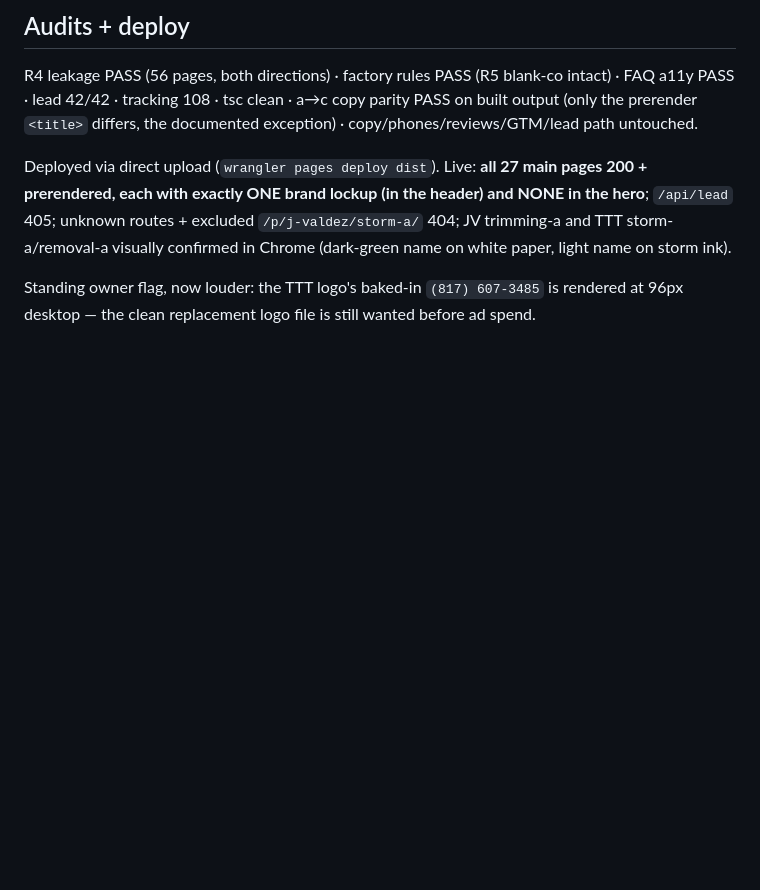
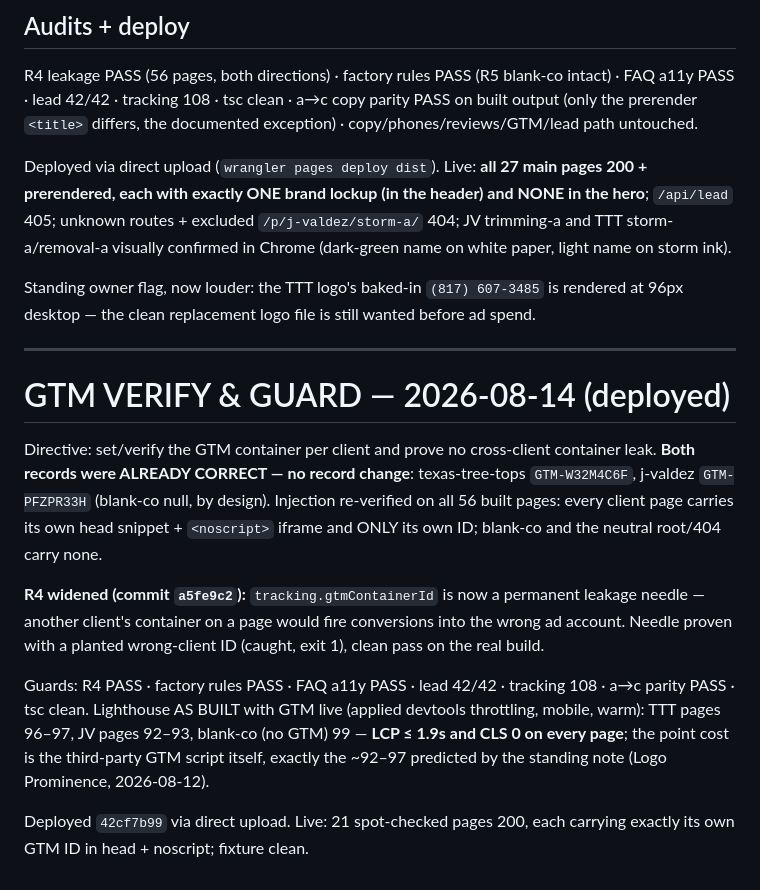
Before and after one commit to Sosa24369/-tree-template-factory-, a Markdown page: docs/BUILD-LOG.md, the part around the change. GitHub-like rendering; blank space fills up the shorter version.

Commit message:
GTM verify & guard: BUILD-LOG entry
Co-Authored-By: Claude Fable 5 <noreply@anthropic.com>

```diff
--- a/docs/BUILD-LOG.md
+++ b/docs/BUILD-LOG.md
@@ -1302,3 +1302,29 @@ confirmed in Chrome (dark-green name on white paper, light name on storm ink).
 Standing owner flag, now louder: the TTT logo's baked-in `(817) 607-3485` is
 rendered at 96px desktop — the clean replacement logo file is still wanted
 before ad spend.
+
+---
+
+# GTM VERIFY & GUARD — 2026-08-14 (deployed)
+
+Directive: set/verify the GTM container per client and prove no cross-client
+container leak. **Both records were ALREADY CORRECT — no record change**:
+texas-tree-tops `GTM-W32M4C6F`, j-valdez `GTM-PFZPR33H` (blank-co null, by
+design). Injection re-verified on all 56 built pages: every client page
+carries its own head snippet + `<noscript>` iframe and ONLY its own ID;
+blank-co and the neutral root/404 carry none.
+
+**R4 widened (commit `a5fe9c2`):** `tracking.gtmContainerId` is now a
+permanent leakage needle — another client's container on a page would fire
+conversions into the wrong ad account. Needle proven with a planted
+wrong-client ID (caught, exit 1), clean pass on the real build.
+
+Guards: R4 PASS · factory rules PASS · FAQ a11y PASS · lead 42/42 ·
+tracking 108 · a→c parity PASS · tsc clean. Lighthouse AS BUILT with GTM
+live (applied devtools throttling, mobile, warm): TTT pages 96–97,
+JV pages 92–93, blank-co (no GTM) 99 — **LCP ≤ 1.9s and CLS 0 on every
+page**; the point cost is the third-party GTM script itself, exactly the
+~92–97 predicted by the standing note (Logo Prominence, 2026-08-12).
+
+Deployed `42cf7b99` via direct upload. Live: 21 spot-checked pages 200,
+each carrying exactly its own GTM ID in head + noscript; fixture clean.
```
